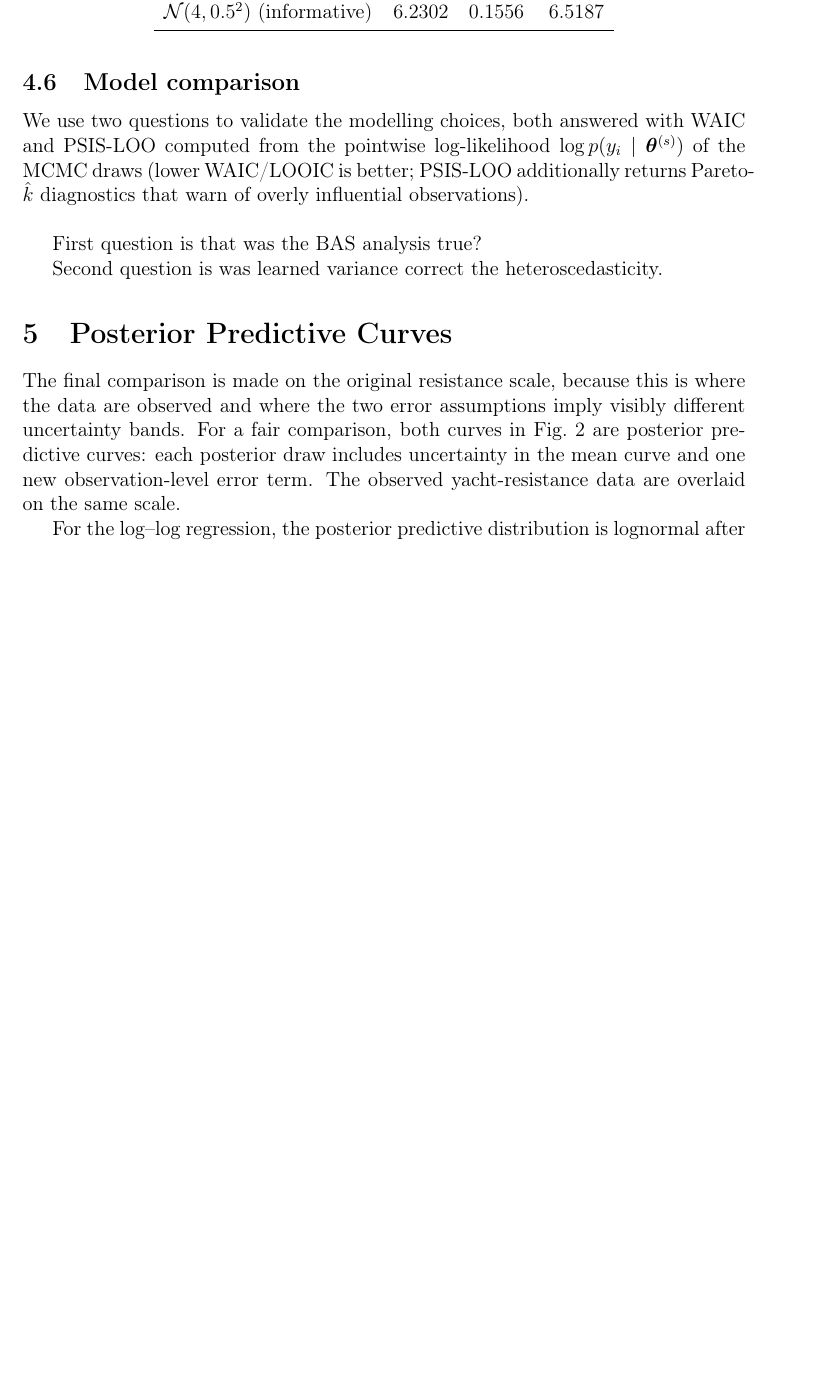
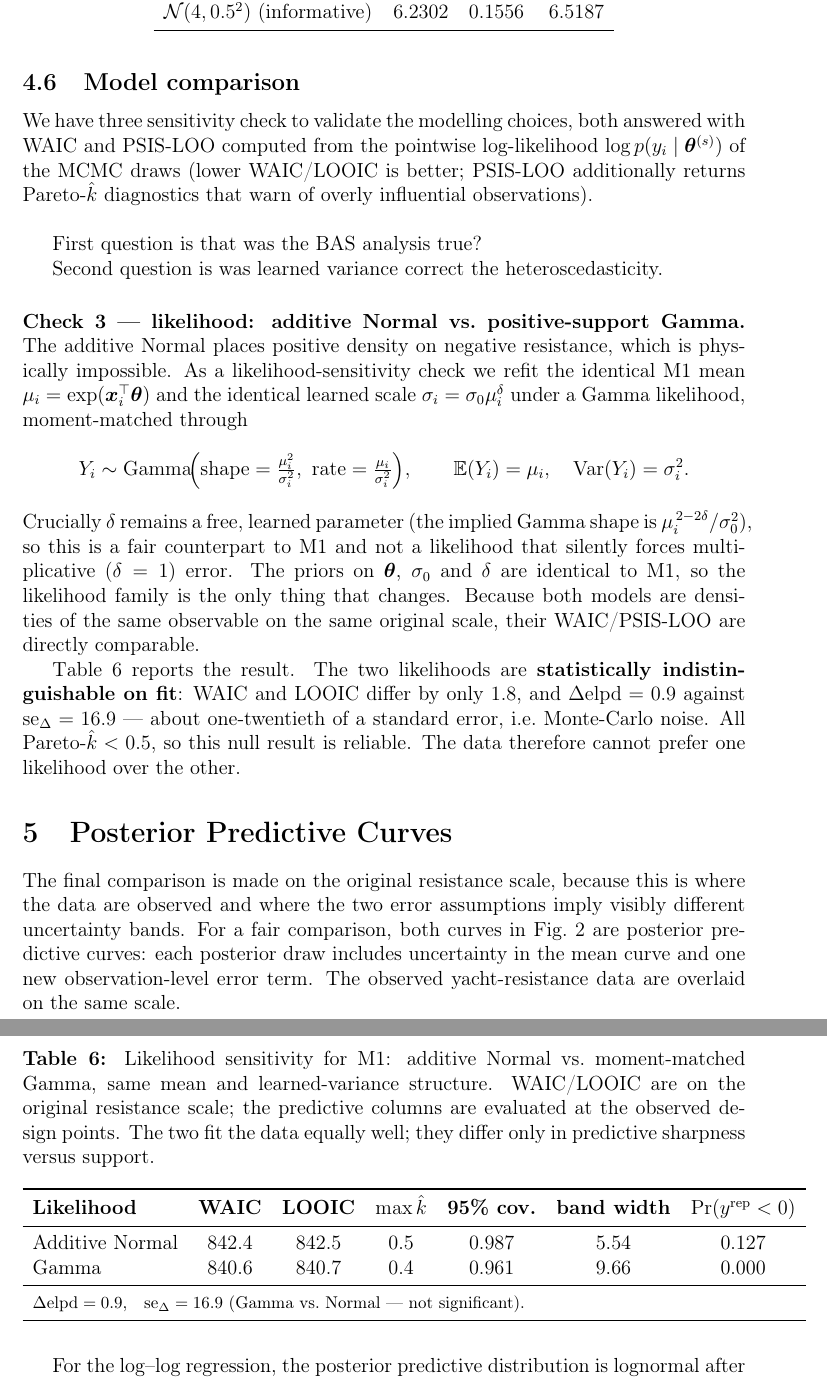
Before and after one commit to Peng-Rao/BLMS-project, a LaTeX document (report.tex): part of page 10 of 15 before the commit and two parts of pages 10 and 11 of 16 after it, the two joined at a grey line, cut so that both start at the same text, the shorter picture padded with empty space. Compiled offline with pdfLaTeX.

Commit message:
gamma sensitivity check

```diff
--- a/report.tex
+++ b/report.tex
@@ -494,7 +494,7 @@ To see whether the posterior estimate was mainly driven by this prior, we repeat
 \subsection{Model comparison}
 \label{sec:t3-modelcomp}
 
-We use two questions to validate the modelling choices, both answered with
+We have three sensitivity check to validate the modelling choices, both answered with
 WAIC and PSIS-LOO computed from the pointwise log-likelihood
 $\log p(y_i\mid\bm{\theta}^{(s)})$ of the MCMC draws (lower WAIC/LOOIC is
 better; PSIS-LOO additionally returns Pareto-$\hat k$ diagnostics that warn of
@@ -503,6 +503,56 @@ overly influential observations).\\
 First question is that was the BAS analysis true?
 
 Second question is was learned variance correct the heteroscedasticity.
+
+\paragraph{Check 3 --- likelihood: additive Normal vs.\ positive-support
+Gamma.} The additive Normal places positive density on negative resistance,
+which is physically impossible. As a likelihood-sensitivity check we refit the
+identical M1 mean $\mu_i=\exp(\bm{x}_i^\top\bm{\theta})$ and the identical learned
+scale $\sigma_i=\sigma_0\mu_i^{\delta}$ under a Gamma likelihood, moment-matched
+through
+\[
+  Y_i\sim\mathrm{Gamma}\!\Big(\text{shape}=\tfrac{\mu_i^2}{\sigma_i^2},\
+  \text{rate}=\tfrac{\mu_i}{\sigma_i^2}\Big),\qquad
+  \mathbb{E}(Y_i)=\mu_i,\quad \mathrm{Var}(Y_i)=\sigma_i^2 .
+\]
+Crucially $\delta$ remains a free, learned parameter (the implied Gamma shape is
+$\mu_i^{\,2-2\delta}/\sigma_0^2$), so this is a fair counterpart to M1 and not a
+likelihood that silently forces multiplicative ($\delta=1$) error. The priors on
+$\bm{\theta}$, $\sigma_0$ and $\delta$ are identical to M1, so the likelihood
+family is the only thing that changes. Because both models are densities of the
+same observable on the same original scale, their WAIC/PSIS-LOO are directly
+comparable.
+
+\Cref{tab:t3_lik_compare} reports the result. The two likelihoods are
+\textbf{statistically indistinguishable on fit}: WAIC and LOOIC differ by only
+$1.8$, and $\Delta\mathrm{elpd}=0.9$ against $\mathrm{se}_{\Delta}=16.9$ --- about
+one-twentieth of a standard error, i.e.\ Monte-Carlo noise. All Pareto-$\hat
+k<0.5$, so this null result is reliable. The data therefore cannot prefer one
+likelihood over the other.
+
+\begin{table}[h]
+  \centering
+  \caption{Likelihood sensitivity for M1: additive Normal vs.\ moment-matched
+    Gamma, same mean and learned-variance structure. WAIC/LOOIC are on the
+    original resistance scale; the predictive columns are evaluated at the
+    observed design points. The two fit the data equally well; they differ only
+    in predictive sharpness versus support.}
+  \label{tab:t3_lik_compare}
+  \begin{tabular}{lcccccc}
+    \toprule
+    \textbf{Likelihood} & \textbf{WAIC} & \textbf{LOOIC} &
+    $\max\hat k$ & \textbf{95\% cov.} & \textbf{band width} &
+    $\Pr(y^{\mathrm{rep}}<0)$ \\
+    \midrule
+    Additive Normal & $842.4$ & $842.5$ & $0.5$ & $0.987$ & $5.54$ & $0.127$ \\
+    Gamma           & $840.6$ & $840.7$ & $0.4$ & $0.961$ & $9.66$ & $0.000$ \\
+    \midrule
+    \multicolumn{7}{l}{\footnotesize $\Delta\mathrm{elpd}=0.9$,\quad
+      $\mathrm{se}_{\Delta}=16.9$ (Gamma vs.\ Normal --- not significant).}\\
+    \bottomrule
+  \end{tabular}
+\end{table}
+
 
 \section{Posterior Predictive Curves}
 \label{sec:posterior_predictive}
```
Also changed, not shown: figures/posterior_betaF_prior.pdf, figures/posterior_predictive_curves.pdf, figures/task3-centring-compare.pdf (added), figures/task3-diagnostics-acf.pdf (added), figures/task3-diagnostics-trace.pdf (added), figures/task3-gamma-likelihood-sensitivity.pdf (added), figures/task3-gamma-plot.pdf (added), figures/task3-gamma-predictive-overlay.pdf (added), figures/task3-ppc-var.pdf (added), figures/task3-resid-diag.pdf (added), figures/task3-resid-log.pdf (added), 2 other files.
